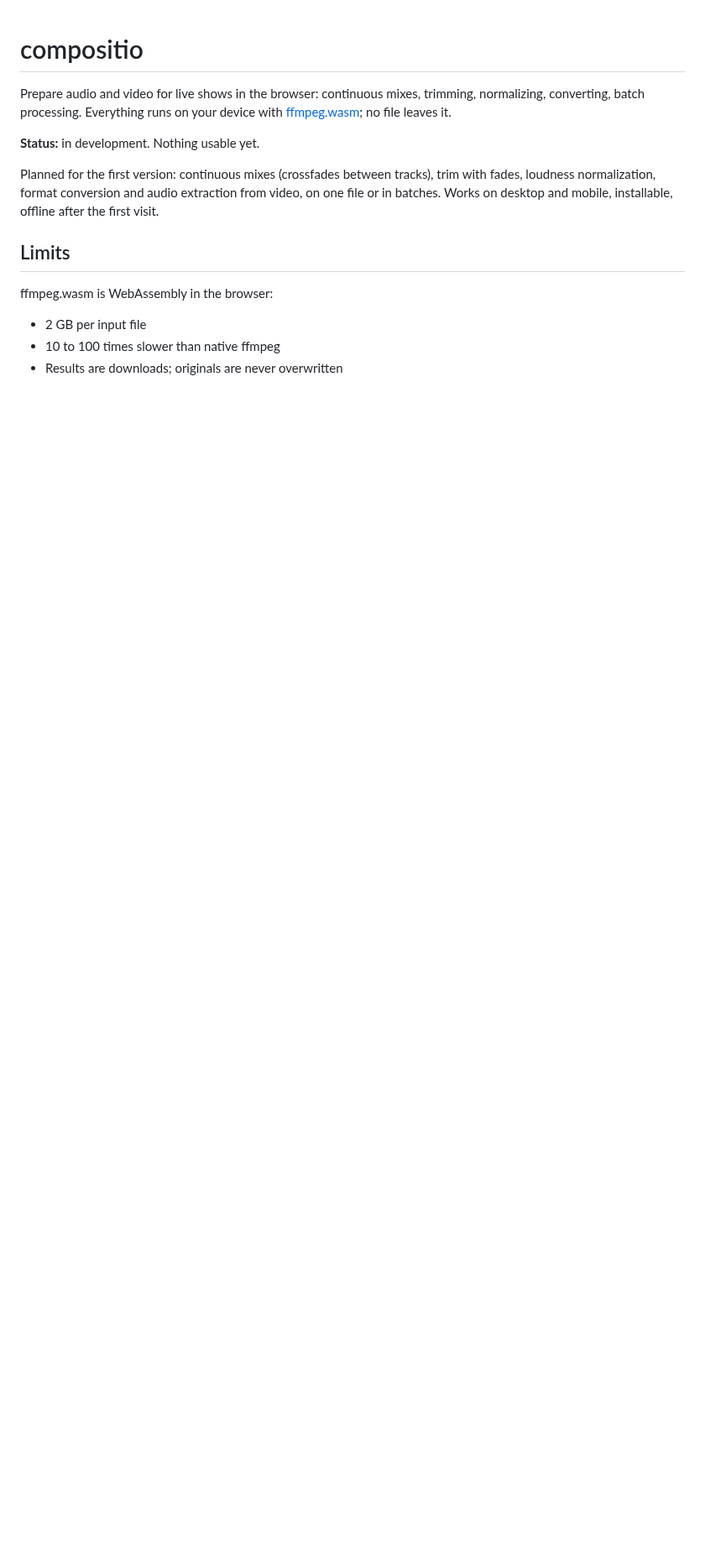
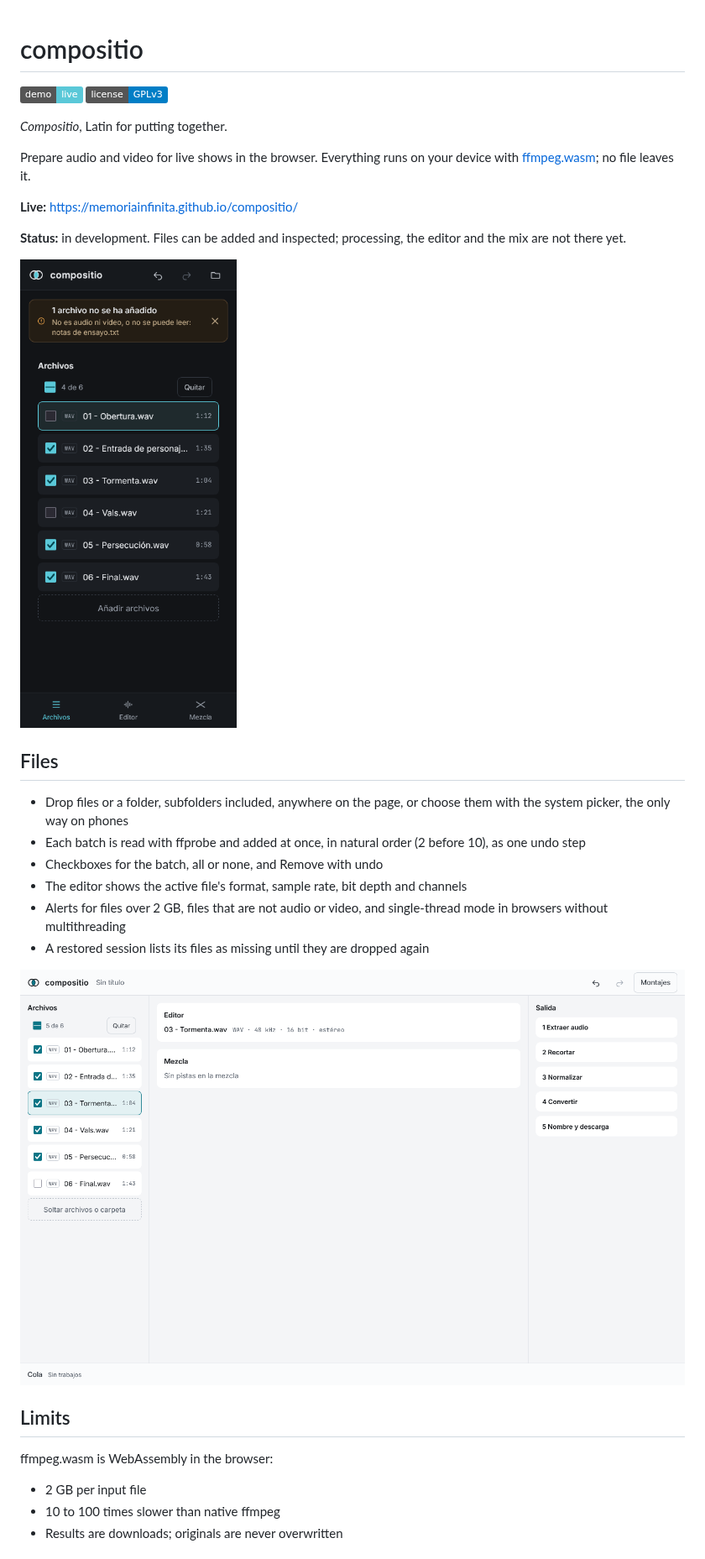
Before and after one commit to memoriainfinita/compositio, a Markdown page: README.md, the part around one of its changes. Shown at 84% size. Rendered like a GitHub page; pictures changed too: docs/compositio-demo.png (added), docs/compositio-desktop.png (added); badges without logos; blank space fills up the shorter version.

Commit message:
docs: README with screenshots and the live site
Co-Authored-By: Claude Opus 5.5 <noreply@anthropic.com>

```diff
--- a/README.md
+++ b/README.md
@@ -1,10 +1,28 @@
 # compositio
 
-Prepare audio and video for live shows in the browser: continuous mixes, trimming, normalizing, converting, batch processing. Everything runs on your device with [ffmpeg.wasm](https://github.com/ffmpegwasm/ffmpeg.wasm); no file leaves it.
+[![Live demo](https://img.shields.io/badge/demo-live-5ac8d8?style=flat)](https://memoriainfinita.github.io/compositio/)
+[![License: GPL v3](https://img.shields.io/badge/license-GPLv3-blue.svg)](LICENSE)
 
-**Status:** in development. Nothing usable yet.
+*Compositio*, Latin for putting together.
 
-Planned for the first version: continuous mixes (crossfades between tracks), trim with fades, loudness normalization, format conversion and audio extraction from video, on one file or in batches. Works on desktop and mobile, installable, offline after the first visit.
+Prepare audio and video for live shows in the browser. Everything runs on your device with [ffmpeg.wasm](https://github.com/ffmpegwasm/ffmpeg.wasm); no file leaves it.
+
+**Live:** https://memoriainfinita.github.io/compositio/
+
+**Status:** in development. Files can be added and inspected; processing, the editor and the mix are not there yet.
+
+![compositio on a phone, dark theme: six WAV files with their durations, four of them in the batch, and an alert about a text file that was not added](docs/compositio-demo.png)
+
+## Files
+
+- Drop files or a folder, subfolders included, anywhere on the page, or choose them with the system picker, the only way on phones
+- Each batch is read with ffprobe and added at once, in natural order (2 before 10), as one undo step
+- Checkboxes for the batch, all or none, and Remove with undo
+- The editor shows the active file's format, sample rate, bit depth and channels
+- Alerts for files over 2 GB, files that are not audio or video, and single-thread mode in browsers without multithreading
+- A restored session lists its files as missing until they are dropped again
+
+![compositio on desktop, light theme: the file list with the active file, its technical line in the editor, and the five output steps](docs/compositio-desktop.png)
 
 ## Limits
 
```
Also changed, not shown: other parts of README.md (+26 -0 lines).
